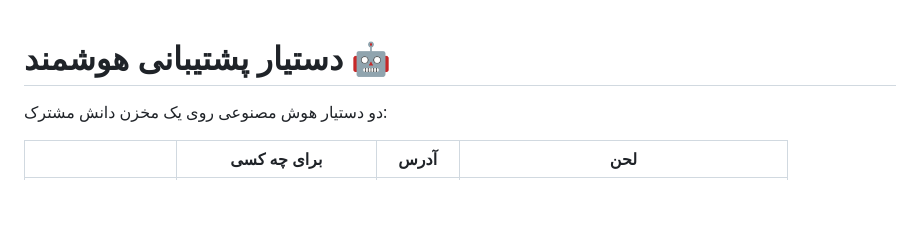
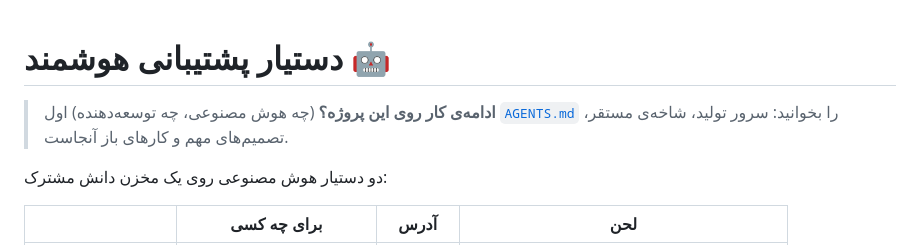
Before and after one commit to RaminOmrani/AI-Help, a Markdown page: README.md, the part around the change. Drawn GitHub-style; blank space fills up the shorter version.

```diff
--- a/README.md
+++ b/README.md
@@ -1,4 +1,7 @@
 # دستیار پشتیبانی هوشمند 🤖
+
+> **ادامه‌ی کار روی این پروژه؟** (چه هوش مصنوعی، چه توسعه‌دهنده) اول [`AGENTS.md`](AGENTS.md) را بخوانید:
+> سرور تولید، شاخه‌ی مستقر، تصمیم‌های مهم و کارهای باز آنجاست.
 
 دو دستیار هوش مصنوعی روی یک مخزن دانش مشترک:
 
```
Also changed, not shown: AGENTS.md (added, +232 -0 lines), CLAUDE.md (added, +6 -0 lines).
